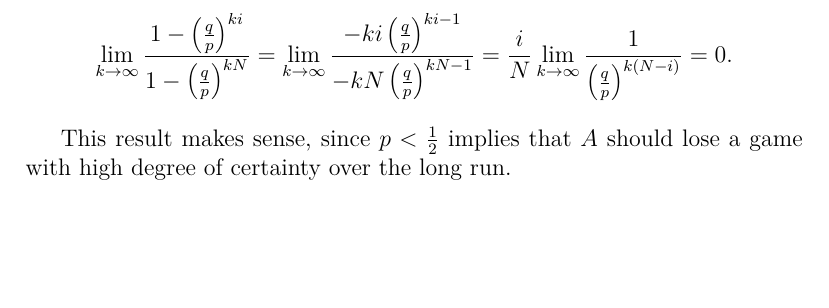
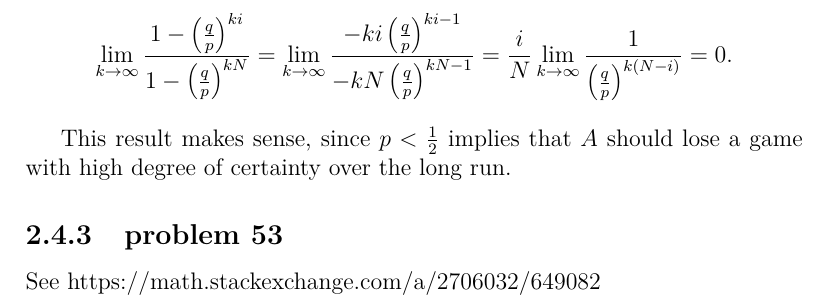
Before and after one commit to fifthist/Introduction-To-Probability-Blitzstein-Solutions, a LaTeX book (src/index.tex, which reads src/chapters/2/sections/first-step_analysis_and_gamblers_ruin/index.tex, src/chapters/2/sections/first-step_analysis_and_gamblers_ruin/problems/53.tex): part of page 44 of 44, cut so that both start at the same text, the shorter picture padded with empty space. Compiled offline with pdfLaTeX.

Commit message:
Write up problem 53 of chapter 2 section First-step Analysis

```diff
--- a/src/chapters/2/sections/first-step_analysis_and_gamblers_ruin/index.tex
+++ b/src/chapters/2/sections/first-step_analysis_and_gamblers_ruin/index.tex
@@ -5,3 +5,6 @@
 
 \subsection{problem 52}
 \input{problems/52}
+
+\subsection{problem 53}
+\input{problems/53}
--- /dev/null
+++ b/src/chapters/2/sections/first-step_analysis_and_gamblers_ruin/problems/53.tex
@@ -0,0 +1 @@
+See \url{https://math.stackexchange.com/a/2706032/649082}
```
